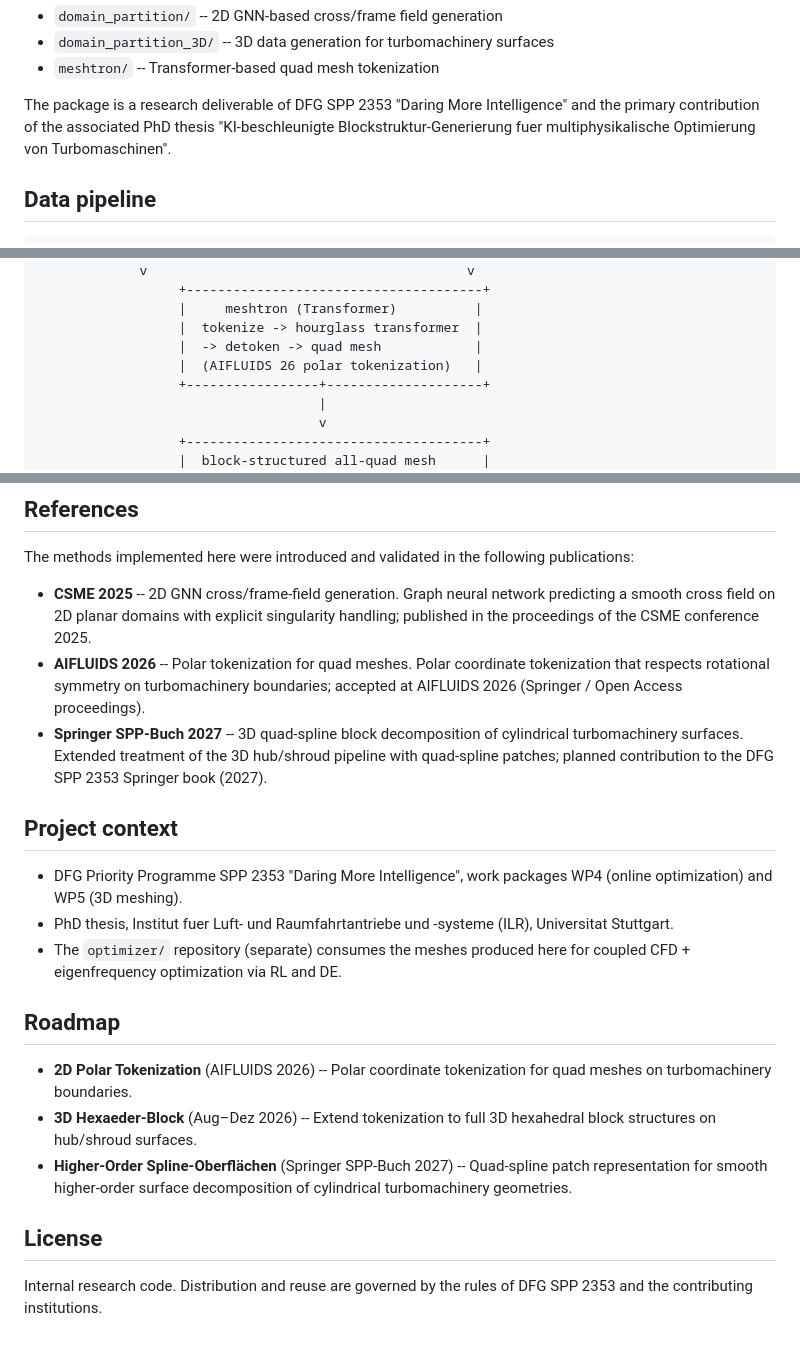
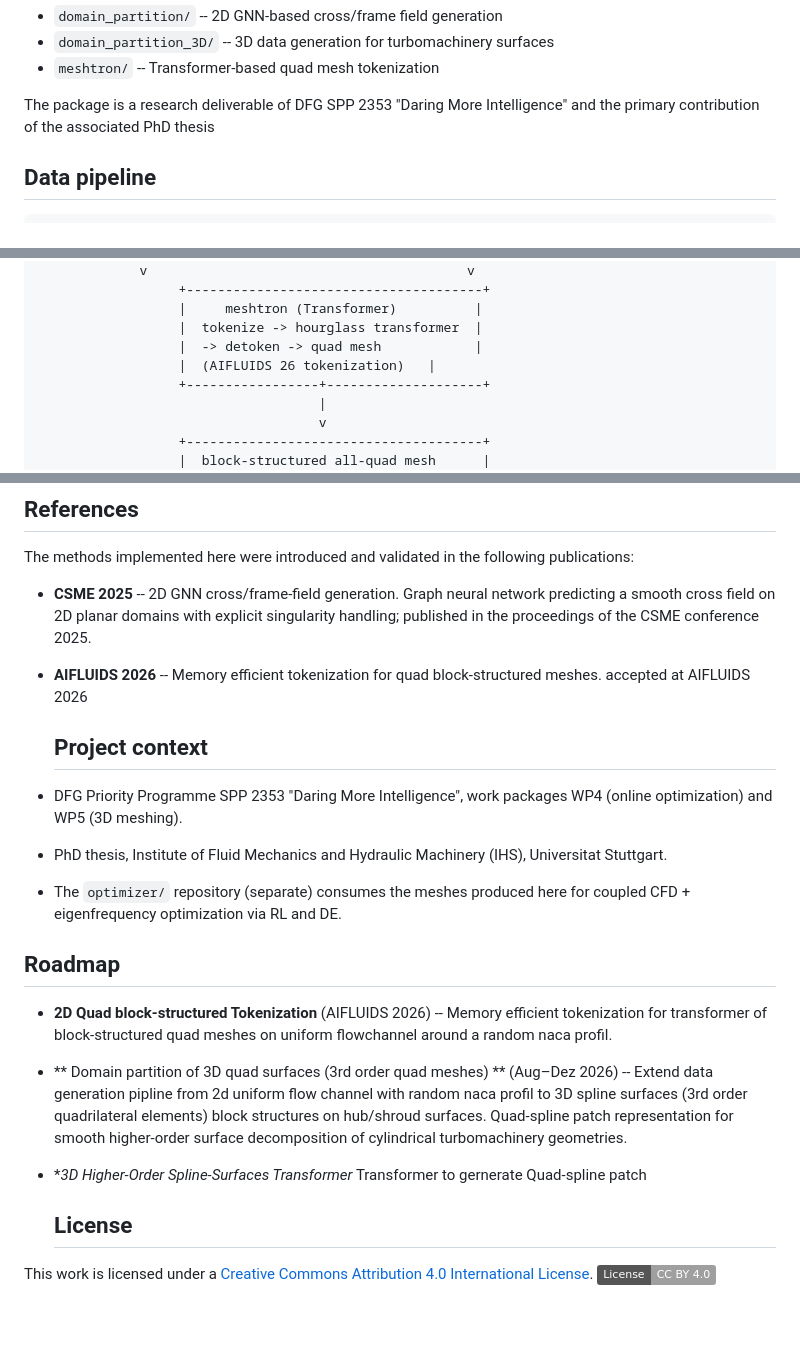
Before and after one commit to RentschlerTobias/quadmesh, a Markdown page: README.md, 3 parts joined by grey strips. Drawn GitHub-style; badges without logos.

Commit message:
docs: add 3D quad spline roadmap to quadmesh README

```diff
--- a/README.md
+++ b/README.md
@@ -14,8 +14,7 @@ analysis:
 
 The package is a research deliverable of DFG SPP 2353 "Daring More
 Intelligence" and the primary contribution of the associated PhD thesis
-"KI-beschleunigte Blockstruktur-Generierung fuer multiphysikalische
-Optimierung von Turbomaschinen".
+
 
 ## Data pipeline
 
@@ -41,7 +40,7 @@ Optimierung von Turbomaschinen".
                   |     meshtron (Transformer)          |
                   |  tokenize -> hourglass transformer  |
                   |  -> detoken -> quad mesh            |
-                  |  (AIFLUIDS 26 polar tokenization)   |
+                  |  (AIFLUIDS 26 tokenization)   |
                   +-----------------+--------------------+
                                     |
                                     v
@@ -154,35 +153,30 @@ following publications:
   network predicting a smooth cross field on 2D planar domains with
   explicit singularity handling; published in the proceedings of the
   CSME conference 2025.
-- **AIFLUIDS 2026** -- Polar tokenization for quad meshes. Polar
-  coordinate tokenization that respects rotational symmetry on
-  turbomachinery boundaries; accepted at AIFLUIDS 2026 (Springer /
-  Open Access proceedings).
-- **Springer SPP-Buch 2027** -- 3D quad-spline block decomposition of
-  cylindrical turbomachinery surfaces. Extended treatment of the 3D
-  hub/shroud pipeline with quad-spline patches; planned contribution
-  to the DFG SPP 2353 Springer book (2027).
+- **AIFLUIDS 2026** -- Memory efficient tokenization for quad block-structured
+  meshes. accepted at AIFLUIDS 2026
 
-## Project context
+  ## Project context
 
 - DFG Priority Programme SPP 2353 "Daring More Intelligence",
   work packages WP4 (online optimization) and WP5 (3D meshing).
-- PhD thesis, Institut fuer Luft- und Raumfahrtantriebe und -systeme
-  (ILR), Universitat Stuttgart.
+- PhD thesis, Institute of Fluid Mechanics and Hydraulic Machinery
+  (IHS), Universitat Stuttgart.
 - The `optimizer/` repository (separate) consumes the meshes produced
   here for coupled CFD + eigenfrequency optimization via RL and DE.
 
 ## Roadmap
 
-- **2D Polar Tokenization** (AIFLUIDS 2026) -- Polar coordinate
-  tokenization for quad meshes on turbomachinery boundaries.
-- **3D Hexaeder-Block** (Aug–Dez 2026) -- Extend tokenization to
-  full 3D hexahedral block structures on hub/shroud surfaces.
-- **Higher-Order Spline-Oberflächen** (Springer SPP-Buch 2027) --
+- **2D  Quad block-structured Tokenization** (AIFLUIDS 2026) -- Memory efficient tokenization
+  for transformer of block-structured quad meshes on uniform flowchannel around a random naca profil.
+- ** Domain partition of 3D quad surfaces (3rd order quad meshes) ** (Aug–Dez 2026)
+  -- Extend  data generation pipline from 2d uniform flow channel with random naca profil
+  to 3D spline surfaces (3rd order quadrilateral elements) block structures on hub/shroud surfaces.
   Quad-spline patch representation for smooth higher-order surface
   decomposition of cylindrical turbomachinery geometries.
+- **3D Higher-Order Spline-Surfaces Transformer*
+  Transformer to gernerate Quad-spline patch
 
-## License
-
-Internal research code. Distribution and reuse are governed by the
-rules of DFG SPP 2353 and the contributing institutions.
+  ## License
+This work is licensed under a [Creative Commons Attribution 4.0 International License](https://creativecommons.org/licenses/by/4.0/).
+[![License: CC BY 4.0](https://img.shields.io/badge/License-CC_BY_4.0-lightgrey.svg)](https://creativecommons.org/licenses/by/4.0/)
```
